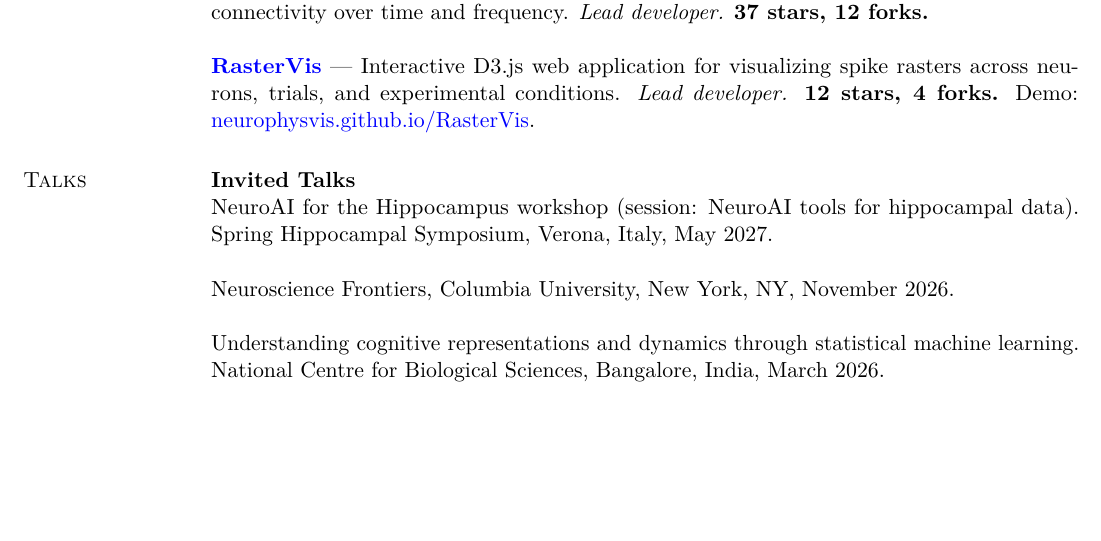
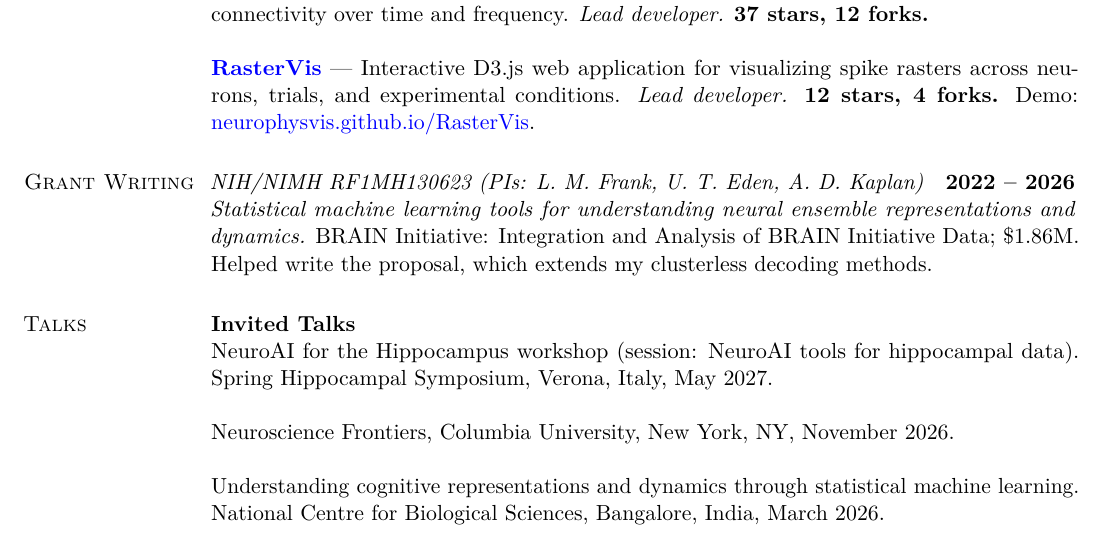
Before and after one commit to edeno/cv, a LaTeX CV (denovellis-cv.tex): part of page 4 of 9, cut so that both start at the same text, the shorter picture padded with empty space. Compiled offline with pdfLaTeX.

Commit message:
Add Grant Writing section with the BRAIN Initiative RF1
NIH/NIMH RF1MH130623 (Frank, Eden, Kaplan; 2022-2026; $1,861,507 per NIH
RePORTER), which the CV owner helped write but was not key personnel on.

Co-Authored-By: Claude Opus 5.5 <noreply@anthropic.com>
Claude-Session: https://claude.ai/code/session_01RhRLhHLT9Meucxzjqau74L

```diff
--- a/denovellis-cv.tex
+++ b/denovellis-cv.tex
@@ -148,6 +148,10 @@ Supervisors: Uri T. Eden and Mark A. Kramer, Department of Mathematics and Stati
 
 \href{https://github.com/NeurophysVis/RasterVis}{\textbf{RasterVis}} — Interactive D3.js web application for visualizing spike rasters across neurons, trials, and experimental conditions. \emph{Lead developer.} \textbf{12 stars, 4 forks.} Demo: \href{https://neurophysvis.github.io/RasterVis/public/}{neurophysvis.github.io/RasterVis}.
 
+\section{Grant Writing}
+\cvrole{NIH/NIMH RF1MH130623 (PIs: L. M. Frank, U. T. Eden, A. D. Kaplan)}{2022 – 2026}\\*
+\emph{Statistical machine learning tools for understanding neural ensemble representations and dynamics.} BRAIN Initiative: Integration and Analysis of BRAIN Initiative Data; \$1.86M. Helped write the proposal, which extends my clusterless decoding methods.
+
 \section{Talks}
 \cvsubhead{Invited Talks}
 % TODO: add talk title once known
```
